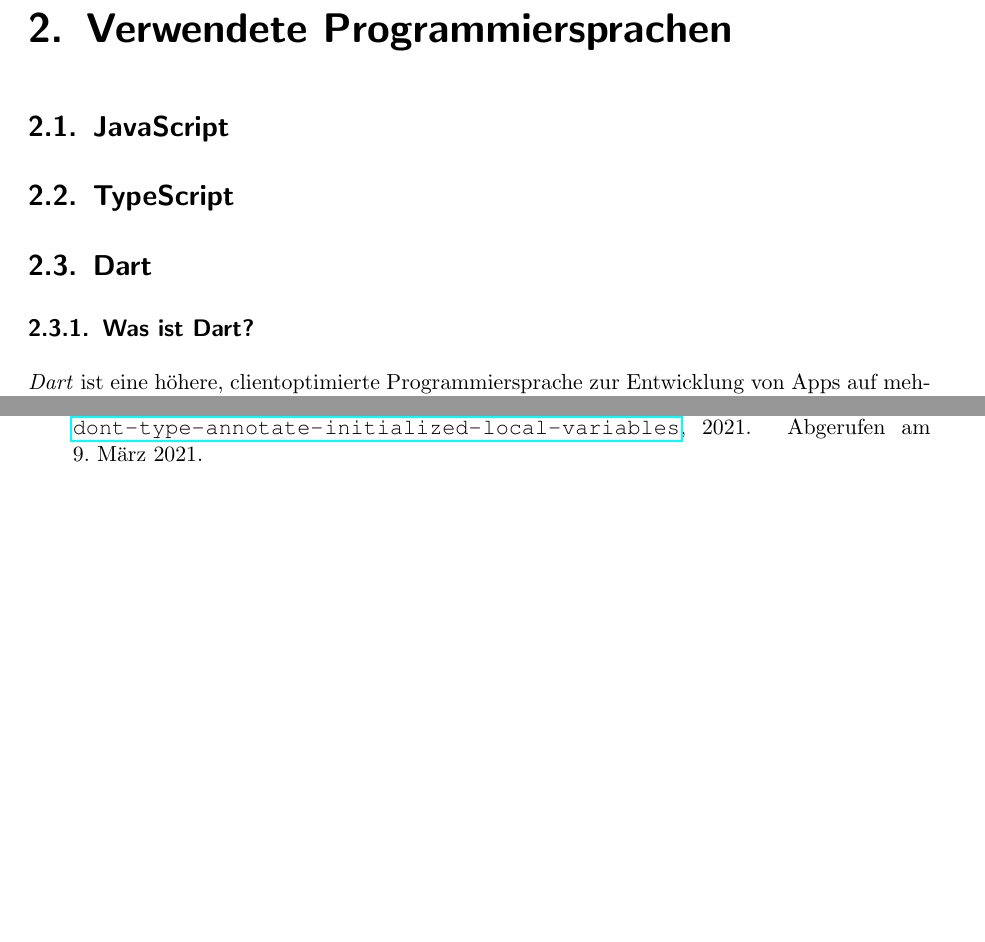
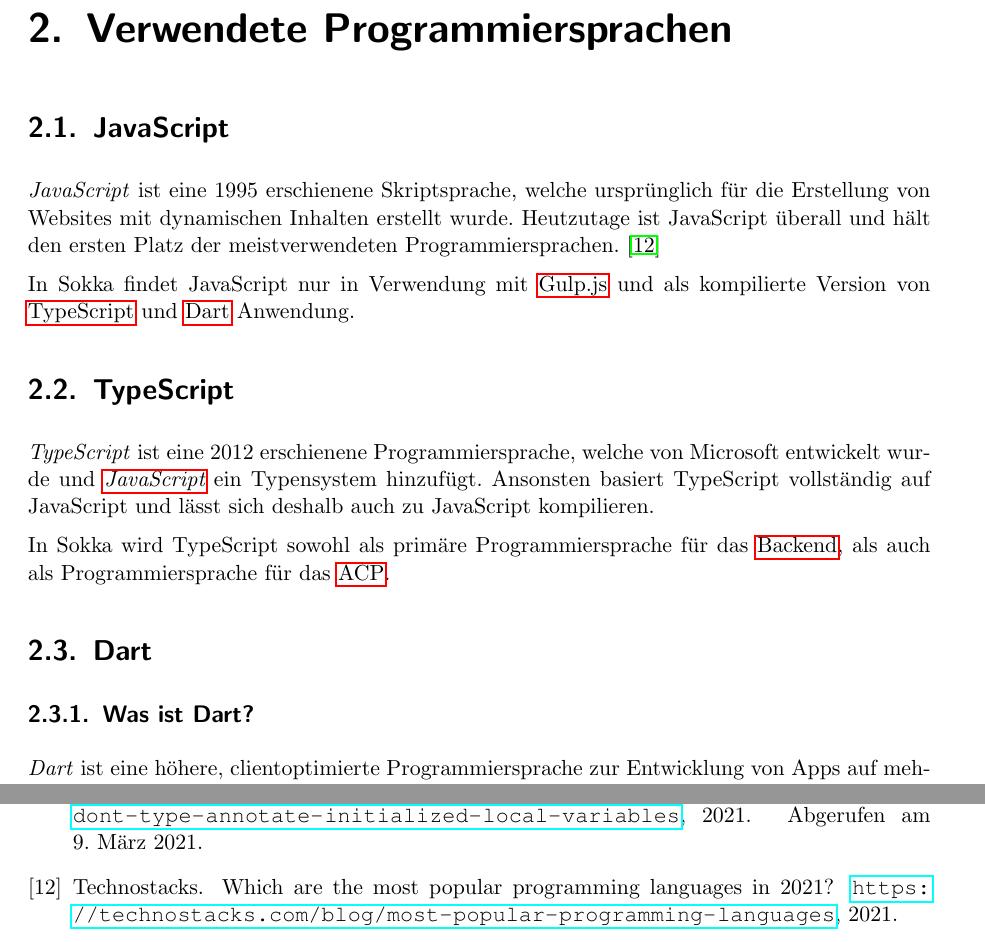
Before and after one commit to htl-anichstrasse/sokka, a LaTeX thesis (docs/main.tex, which reads docs/parts/2-theorie/1-programmiersprachen/0-javascript.tex, docs/parts/2-theorie/1-programmiersprachen/1-typescript.tex, docs/parts/2-theorie/1-programmiersprachen/2-dart.tex): two parts of pages 15 and 113 of 116 before the commit and two parts of pages 15 and 114 of 117 after it, joined at a grey line, cut so that both start at the same text, the shorter picture padded with empty space. Compiled offline with pdfLaTeX.

Commit message:
docs: short paragraphs for languages

```diff
--- a/docs/parts/2-theorie/1-programmiersprachen/0-javascript.tex
+++ b/docs/parts/2-theorie/1-programmiersprachen/0-javascript.tex
@@ -1,2 +1,6 @@
 \section{JavaScript}
 \label{javascript}
+
+\textit{JavaScript} ist eine 1995 erschienene Skriptsprache, welche ursprünglich für die Erstellung von Websites mit dynamischen Inhalten erstellt wurde. Heutzutage ist JavaScript überall und hält den ersten Platz der meistverwendeten Programmiersprachen. \cite{technostacks2021}
+
+In Sokka findet JavaScript nur in Verwendung mit \nameref{gulpjs} und als kompilierte Version von \nameref{typescript} und \nameref{dart} Anwendung.
--- a/docs/parts/2-theorie/1-programmiersprachen/1-typescript.tex
+++ b/docs/parts/2-theorie/1-programmiersprachen/1-typescript.tex
@@ -1,2 +1,6 @@
 \section{TypeScript}
 \label{typescript}
+
+\textit{TypeScript} ist eine 2012 erschienene Programmiersprache, welche von Microsoft entwickelt wurde und \textit{\nameref{javascript}} ein Typensystem hinzufügt. Ansonsten basiert TypeScript vollständig auf JavaScript und lässt sich deshalb auch zu JavaScript kompilieren.
+
+In Sokka wird TypeScript sowohl als primäre Programmiersprache für das \nameref{backend}, als auch als Programmiersprache für das \nameref{acp}.
--- a/docs/parts/2-theorie/1-programmiersprachen/2-dart.tex
+++ b/docs/parts/2-theorie/1-programmiersprachen/2-dart.tex
@@ -1,4 +1,5 @@
 \section{Dart}
+\label{dart}
 
 \subsection{Was ist Dart?}
 
```
Also changed, not shown: docs/parts/4-server/index.tex (+2 -0 lines), docs/references.bib (+8 -1 lines).
